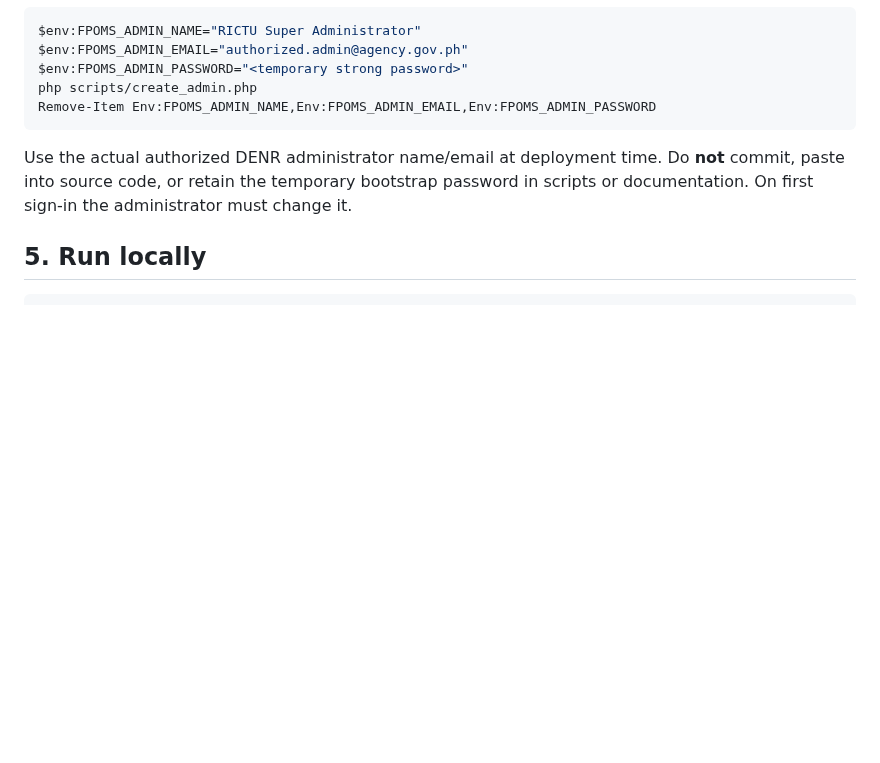
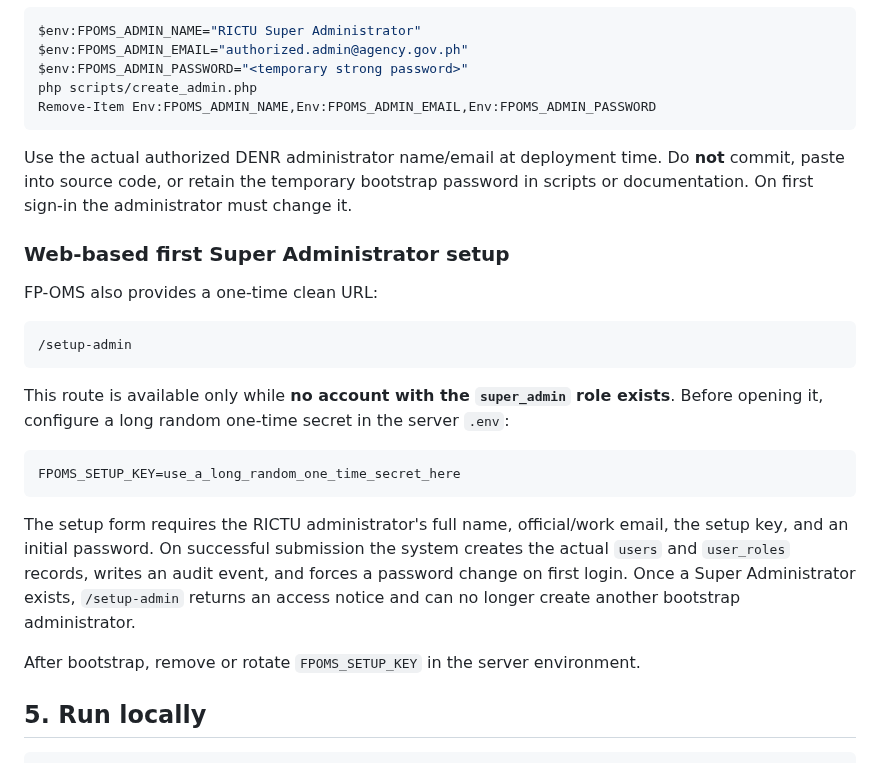
Before and after one commit to FENY2022/denr_fp, a Markdown page: README.md, the part around the change. GitHub-like rendering; blank space fills up the shorter version.

Commit message:
Document web Super Administrator bootstrap

````diff
--- a/README.md
+++ b/README.md
@@ -105,6 +105,24 @@ Remove-Item Env:FPOMS_ADMIN_NAME,Env:FPOMS_ADMIN_EMAIL,Env:FPOMS_ADMIN_PASSWORD
 
 Use the actual authorized DENR administrator name/email at deployment time. Do **not** commit, paste into source code, or retain the temporary bootstrap password in scripts or documentation. On first sign-in the administrator must change it.
 
+### Web-based first Super Administrator setup
+
+FP-OMS also provides a one-time clean URL:
+
+```text
+/setup-admin
+```
+
+This route is available only while **no account with the `super_admin` role exists**. Before opening it, configure a long random one-time secret in the server `.env`:
+
+```env
+FPOMS_SETUP_KEY=use_a_long_random_one_time_secret_here
+```
+
+The setup form requires the RICTU administrator's full name, official/work email, the setup key, and an initial password. On successful submission the system creates the actual `users` and `user_roles` records, writes an audit event, and forces a password change on first login. Once a Super Administrator exists, `/setup-admin` returns an access notice and can no longer create another bootstrap administrator.
+
+After bootstrap, remove or rotate `FPOMS_SETUP_KEY` in the server environment.
+
 ## 5. Run locally
 
 ```bash
````
